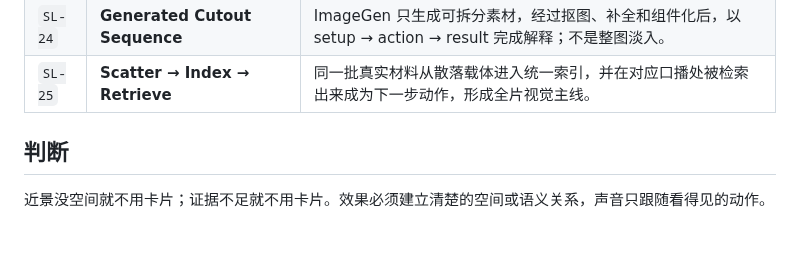
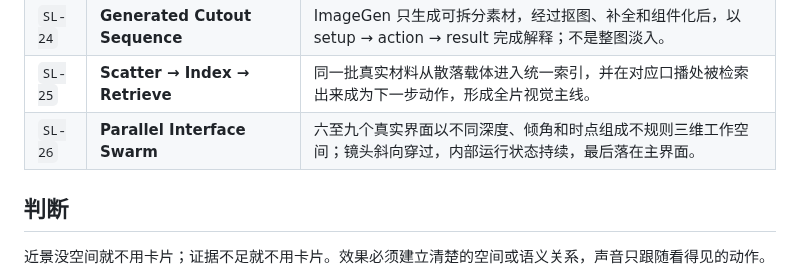
Before and after one commit to 11Yuxuanyang/million-ai-editor, a Markdown page: references/SHOT-LANGUAGE.md, the part around the change. Rendered like a GitHub page; blank space fills up the shorter version.

Commit message:
Add approved parallel interface swarm animation

```diff
--- a/references/SHOT-LANGUAGE.md
+++ b/references/SHOT-LANGUAGE.md
@@ -29,6 +29,7 @@
 | `SL-23` | **Pixel Resolve** | 旧画面拆成受控像素单元，单元重组并解析为下一镜；适合数字系统或重建语义，不作为通用换场。 |
 | `SL-24` | **Generated Cutout Sequence** | ImageGen 只生成可拆分素材，经过抠图、补全和组件化后，以 setup → action → result 完成解释；不是整图淡入。 |
 | `SL-25` | **Scatter → Index → Retrieve** | 同一批真实材料从散落载体进入统一索引，并在对应口播处被检索出来成为下一步动作，形成全片视觉主线。 |
+| `SL-26` | **Parallel Interface Swarm** | 六至九个真实界面以不同深度、倾角和时点组成不规则三维工作空间；镜头斜向穿过，内部运行状态持续，最后落在主界面。 |
 
 ## 判断
 
```
Also changed, not shown: README.md (+10 -0 lines), README_EN.md (+10 -0 lines), docs/assets/wechat-contact-yang-yuxuan.jpg (added), 10 other files.
